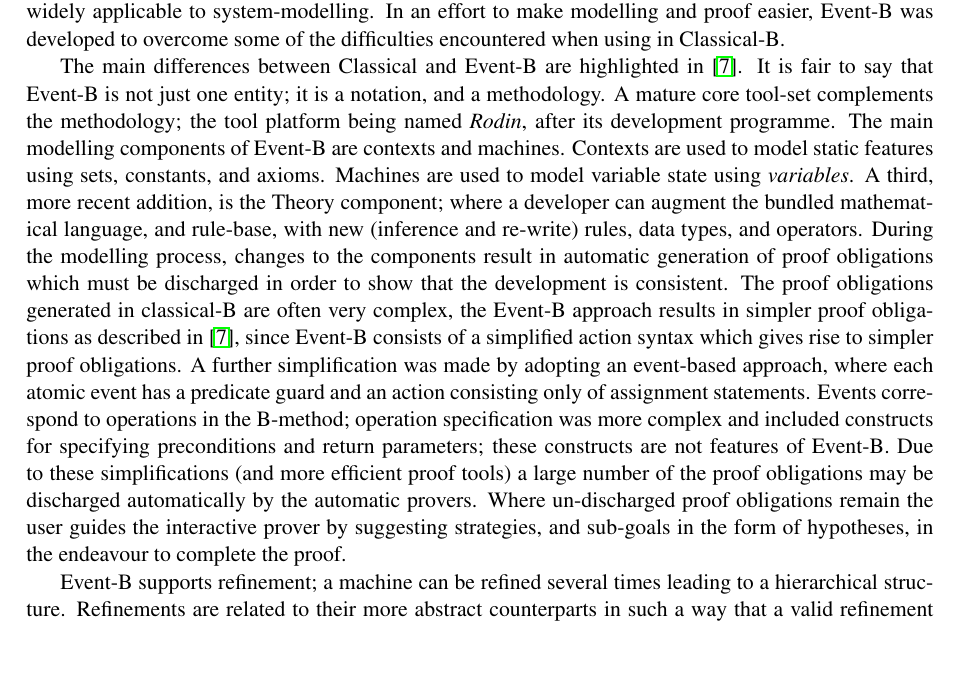
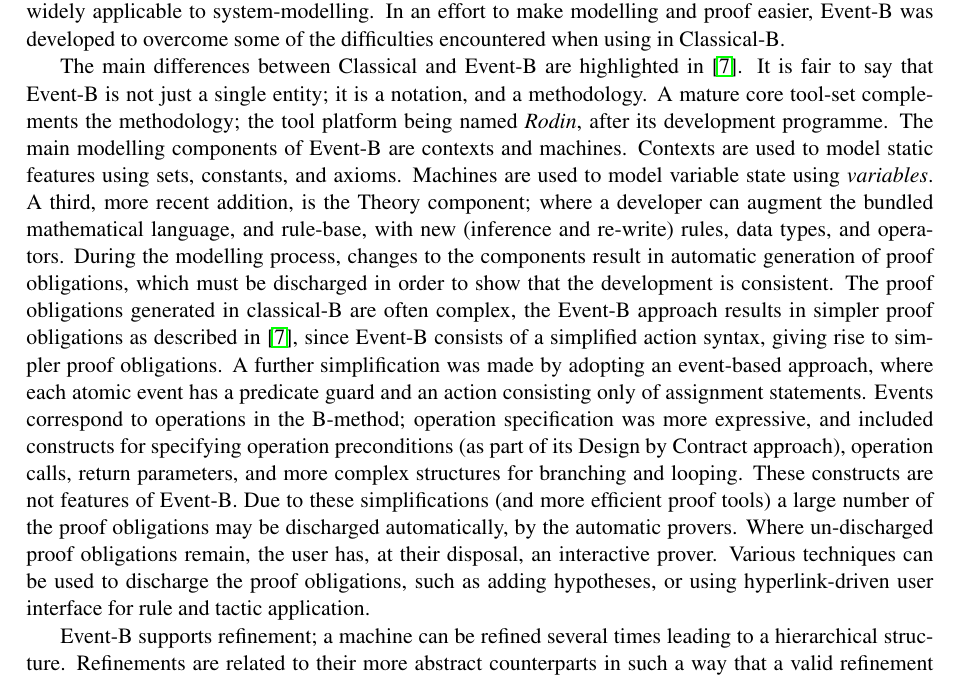
Before and after one commit to weetmuts/rodin-b-sharp-iUML_B_Utils, a LaTeX paper (work/JournalArticle1/JA1.tex, which reads work/JournalArticle1/Intro.tex): part of page 2 of 9, cut so that both start at the same text, the shorter picture padded with empty space. Compiled offline with pdfLaTeX; a LaTeX package or settings file that is missing is left out.

Commit message:
latest change to Journal Article

```diff
--- a/work/JournalArticle1/Intro.tex
+++ b/work/JournalArticle1/Intro.tex
@@ -9,7 +9,7 @@ In Sect.~\ref{} we...
 \subsection{Event-B}
 The formal methods related to the work presented here can be categorized as state-based formal methods. Alternative, but not unrelated, approaches are categorized as process-based methods. Classical-B~\cite{TheBBook,CNP,CNPInterface,B4Free} and its successor, Event-B are said to be state-based, since they focus on modelling the changes of state, not the behaviour of processes. In Classical-B, state updates are modelled by guarded operations, where the operation is an analogue of a procedure call in a programming language. In Event-B, state updates are modelled by guarded events, providing a more abstract view of the way a system evolves. Event-B can be used to model systems at an abstract level; and by adding more detail (using a technique called refinement) it can model the software aspects of systems too. Both methods are set theoretic modelling approaches that incorporate a notion of proof to show that important system properties are maintained. The former is primarily an approach to software systems development, the latter more widely applicable to system-modelling. In an effort to make modelling and proof easier, Event-B was developed to overcome some of the difficulties encountered when using in Classical-B.
 
-The main differences between Classical and Event-B are highlighted in~\cite{Hallerstede07}. It is fair to say that Event-B is not just one entity;  it is a notation, and a methodology. A mature core tool-set complements the methodology; the tool platform being named \emph{Rodin}, after its development programme. The main modelling components of Event-B are contexts and machines. Contexts are used to model static features using sets, constants, and axioms. Machines are used to model variable state using \emph{variables}. A third, more recent addition, is the Theory component; where a developer can augment the bundled mathematical language, and rule-base, with new (inference and re-write) rules, data types, and operators. During the modelling process, changes to the components result in automatic generation of proof obligations which must be discharged in order to show that the development is consistent. The proof obligations generated in classical-B are often very complex, the Event-B approach results in simpler proof obligations as described in~\cite{Hallerstede07}, since Event-B consists of a simplified action syntax which gives rise to simpler proof obligations. A further simplification was made by adopting an event-based approach, where each atomic event has a predicate guard and an action consisting only of assignment statements. Events correspond to operations in the B-method; operation specification was more complex and included constructs for specifying preconditions and return parameters; these constructs are not features of Event-B. Due to these simplifications (and more efficient proof tools) a large number of the proof obligations may be discharged automatically by the automatic provers. Where un-discharged proof obligations remain the user guides the interactive prover by suggesting strategies, and sub-goals in the form of hypotheses, in the endeavour to complete the proof.
+The main differences between Classical and Event-B are highlighted in~\cite{Hallerstede07}. It is fair to say that Event-B is not just a single entity;  it is a notation, and a methodology. A mature core tool-set complements the methodology; the tool platform being named \emph{Rodin}, after its development programme. The main modelling components of Event-B are contexts and machines. Contexts are used to model static features using sets, constants, and axioms. Machines are used to model variable state using \emph{variables}. A third, more recent addition, is the Theory component; where a developer can augment the bundled mathematical language, and rule-base, with new (inference and re-write) rules, data types, and operators. During the modelling process, changes to the components result in automatic generation of proof obligations, which must be discharged in order to show that the development is consistent. The proof obligations generated in classical-B are often complex, the Event-B approach results in simpler proof obligations as described in~\cite{Hallerstede07}, since Event-B consists of a simplified action syntax, giving rise to simpler proof obligations. A further simplification was made by adopting an event-based approach, where each atomic event has a predicate guard and an action consisting only of assignment statements. Events correspond to operations in the B-method; operation specification was more expressive, and included constructs for specifying operation preconditions (as part of its Design by Contract approach), operation calls, return parameters, and more complex structures for branching and looping. These constructs are not features of Event-B. Due to these simplifications (and more efficient proof tools) a large number of the proof obligations may be discharged automatically, by the automatic provers. Where un-discharged proof obligations remain, the user has, at their disposal, an interactive prover. Various techniques can be used to discharge the proof obligations, such as adding hypotheses, or using hyperlink-driven user interface for rule and tactic application.
 
 Event-B supports refinement; a machine can be refined several times leading to a hierarchical structure. Refinements are related to their more abstract counterparts in such a way that a valid refinement always satisfies a specification higher in the refinement hierarchy. Event-B tools generate proof obligations relating to refinement, which must be discharged in a similar manner to those generated for proof of machine consistency. In some cases we may model entities in an abstraction that are defined in the event parameters; and in the refinement these entities may be modelled using machine variables. It is desirable to link the parameters of an abstract event (since they disappear in the refinement) with their more concrete representation. To do this we provide a witness, using the $WITNESS$ construct a predicate is used to describe the relationship between an event parameter of the abstraction and a corresponding variable in the refinement. This is then used to assist with discharging proof obligations. It is often necessary to specify a linking invariant to describe the relationship between the variables of the abstract and refinement machines. Inspection of the proof obligations can assist in this task since some of the un-discharged proof obligations provide information about this link. Another feature of Event-B is the ability to  refine one atomic event with a number of events, thus breaking the atomicity, as described in~\cite{Butler08}.
 
```
